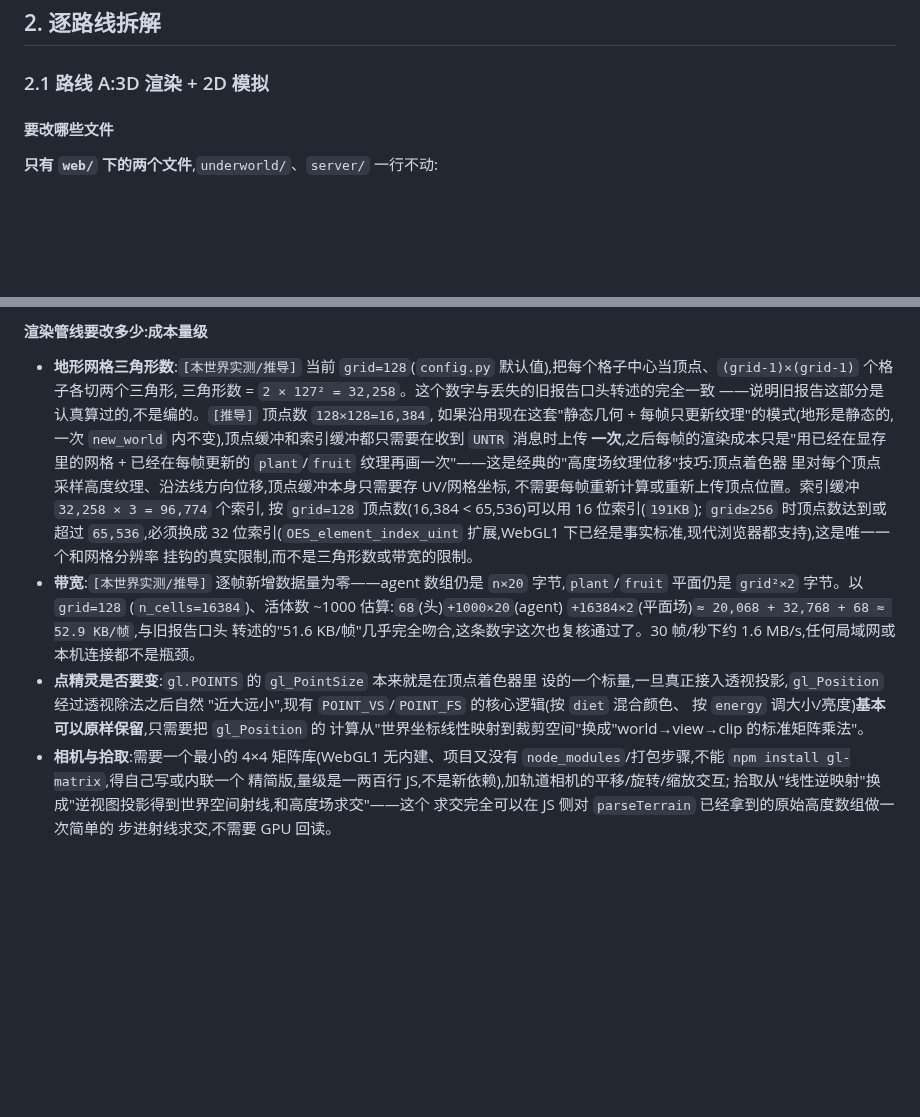
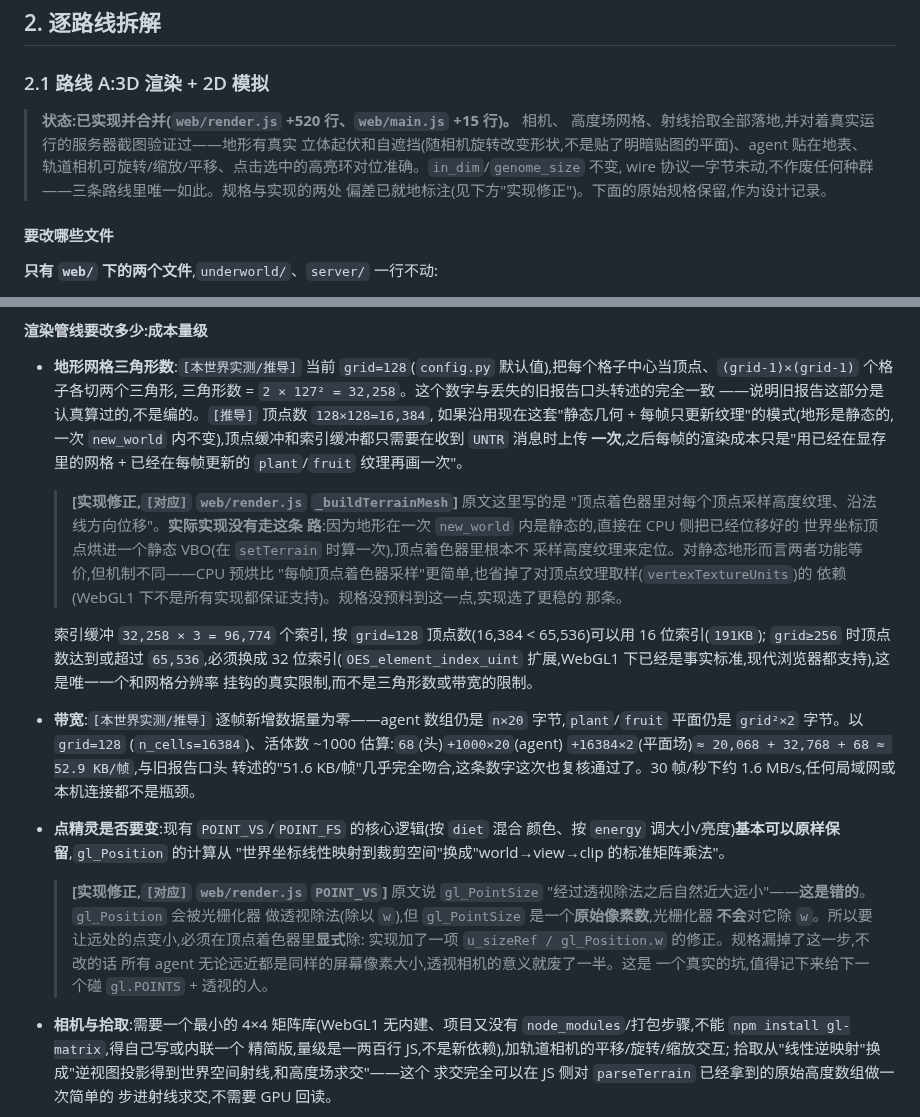
Before and after one commit to Asada-Sinon/Alicization, a Markdown page: docs/three_d.md, 2 parts joined by grey strips. GitHub-like rendering; blank space fills up the shorter version.

Commit message:
3D 渲染器合并落地：three_d.md §2.1 标记为已实现，补两处实现修正
路线 A（2D 模拟 + 3D 渲染）实现完成并合并，对着真实运行的服务器截图验证通过：
地形有真实立体起伏和自遮挡（随相机旋转改变形状，不是明暗贴图平面）、agent 贴
地表、轨道相机可旋转/缩放/平移、点击选中的高亮环对位准确。in_dim/genome_size
不变、wire 一字节未动、不作废种群。

拾取往返不自洽的 bug 根因不在矩阵数学，在 CSS：`#ring` 是 `#stage` 的绝对定位
子元素，而 `#stage` 有 18px padding，`positionRing` 忘了像同级的 `positionSigil`
那样补 `canvas.offsetLeft/Top`，导致选中环恒偏移约 18px。修法是补上偏移。

同时把实现时发现的两处规格偏差就地写回 three_d.md §2.1，这是本项目"调研与实测
对齐"规则要的东西：
1. 原文说 gl_PointSize "经过透视除法自然近大远小"是错的——光栅化器不对
   PointSize 除 w，必须在顶点着色器显式除，实现加了 u_sizeRef/gl_Position.w。
   不改的话所有点无论远近同样大小，透视相机废掉一半。
2. 高度位移没走"顶点着色器采样高度纹理"，而是 CPU 侧把位移好的世界坐标烘进
   静态 VBO（地形静态，等价且更稳，省掉顶点纹理取样依赖）。

旧的"浮雕明暗"shader 保留：有了真实几何后它作为独立的坡向光照叠加，截图确认
不冗余、不过曝。

Co-Authored-By: Claude Opus 4.8 (1M context) <noreply@anthropic.com>

```diff
--- a/docs/three_d.md
+++ b/docs/three_d.md
@@ -87,6 +87,13 @@
 
 ### 2.1 路线 A:3D 渲染 + 2D 模拟
 
+> **状态:已实现并合并(`web/render.js` +520 行、`web/main.js` +15 行)。** 相机、
+> 高度场网格、射线拾取全部落地,并对着真实运行的服务器截图验证过——地形有真实
+> 立体起伏和自遮挡(随相机旋转改变形状,不是贴了明暗贴图的平面)、agent 贴在地表、
+> 轨道相机可旋转/缩放/平移、点击选中的高亮环对位准确。`in_dim`/`genome_size` 不变,
+> wire 协议一字节未动,不作废任何种群——三条路线里唯一如此。规格与实现的两处
+> 偏差已就地标注(见下方"实现修正")。下面的原始规格保留,作为设计记录。
+
 #### 要改哪些文件
 
 **只有 `web/` 下的两个文件**,`underworld/`、`server/` 一行不动:
@@ -145,9 +152,18 @@ x, y, diet, energy, id 五个 f32)+ 平面场(`plant`/`fruit` 两张 `grid×grid
   如果沿用现在这套"静态几何 + 每帧只更新纹理"的模式(地形是静态的,一次
   `new_world` 内不变),顶点缓冲和索引缓冲都只需要在收到 `UNTR` 消息时上传
   **一次**,之后每帧的渲染成本只是"用已经在显存里的网格 + 已经在每帧更新的
-  `plant`/`fruit` 纹理再画一次"——这是经典的"高度场纹理位移"技巧:顶点着色器
-  里对每个顶点采样高度纹理、沿法线方向位移,顶点缓冲本身只需要存 UV/网格坐标,
-  不需要每帧重新计算或重新上传顶点位置。索引缓冲 `32,258 × 3 = 96,774` 个索引,
+  `plant`/`fruit` 纹理再画一次"。
+
+  > **[实现修正,`[对应]` `web/render.js` `_buildTerrainMesh`]** 原文这里写的是
+  > "顶点着色器里对每个顶点采样高度纹理、沿法线方向位移"。**实际实现没有走这条
+  > 路**:因为地形在一次 `new_world` 内是静态的,直接在 CPU 侧把已经位移好的
+  > 世界坐标顶点烘进一个静态 VBO(在 `setTerrain` 时算一次),顶点着色器里根本不
+  > 采样高度纹理来定位。对静态地形而言两者功能等价,但机制不同——CPU 预烘比
+  > "每帧顶点着色器采样"更简单,也省掉了对顶点纹理取样(`vertexTextureUnits`)的
+  > 依赖(WebGL1 下不是所有实现都保证支持)。规格没预料到这一点,实现选了更稳的
+  > 那条。
+
+  索引缓冲 `32,258 × 3 = 96,774` 个索引,
   按 `grid=128` 顶点数(16,384 < 65,536)可以用 16 位索引(`191KB`);
   `grid≥256` 时顶点数达到或超过 `65,536`,必须换成 32 位索引(`OES_element_index_uint`
   扩展,WebGL1 下已经是事实标准,现代浏览器都支持),这是唯一一个和网格分辨率
@@ -158,11 +174,17 @@ x, y, diet, energy, id 五个 f32)+ 平面场(`plant`/`fruit` 两张 `grid×grid
   `+16384×2`(平面场)`≈ 20,068 + 32,768 + 68 ≈ 52.9 KB/帧`,与旧报告口头
   转述的"51.6 KB/帧"几乎完全吻合,这条数字这次也复核通过了。30 帧/秒下约
   1.6 MB/s,任何局域网或本机连接都不是瓶颈。
-- **点精灵是否要变**:`gl.POINTS` 的 `gl_PointSize` 本来就是在顶点着色器里
-  设的一个标量,一旦真正接入透视投影,`gl_Position` 经过透视除法之后自然
-  "近大远小",现有 `POINT_VS`/`POINT_FS` 的核心逻辑(按 `diet` 混合颜色、
-  按 `energy` 调大小/亮度)**基本可以原样保留**,只需要把 `gl_Position` 的
-  计算从"世界坐标线性映射到裁剪空间"换成"world→view→clip 的标准矩阵乘法"。
+- **点精灵是否要变**:现有 `POINT_VS`/`POINT_FS` 的核心逻辑(按 `diet` 混合
+  颜色、按 `energy` 调大小/亮度)**基本可以原样保留**,`gl_Position` 的计算从
+  "世界坐标线性映射到裁剪空间"换成"world→view→clip 的标准矩阵乘法"。
+
+  > **[实现修正,`[对应]` `web/render.js` `POINT_VS`]** 原文说 `gl_PointSize`
+  > "经过透视除法之后自然近大远小"——**这是错的**。`gl_Position` 会被光栅化器
+  > 做透视除法(除以 `w`),但 `gl_PointSize` 是一个**原始像素数**,光栅化器
+  > **不会**对它除 `w`。所以要让远处的点变小,必须在顶点着色器里**显式**除:
+  > 实现加了一项 `u_sizeRef / gl_Position.w` 的修正。规格漏掉了这一步,不改的话
+  > 所有 agent 无论远近都是同样的屏幕像素大小,透视相机的意义就废了一半。这是
+  > 一个真实的坑,值得记下来给下一个碰 `gl.POINTS` + 透视的人。
 - **相机与拾取**:需要一个最小的 4×4 矩阵库(WebGL1 无内建、项目又没有
   `node_modules`/打包步骤,不能 `npm install gl-matrix`,得自己写或内联一个
   精简版,量级是一两百行 JS,不是新依赖),加轨道相机的平移/旋转/缩放交互;
```
Also changed, not shown: docs/TODO.md (+1 -1 lines).
